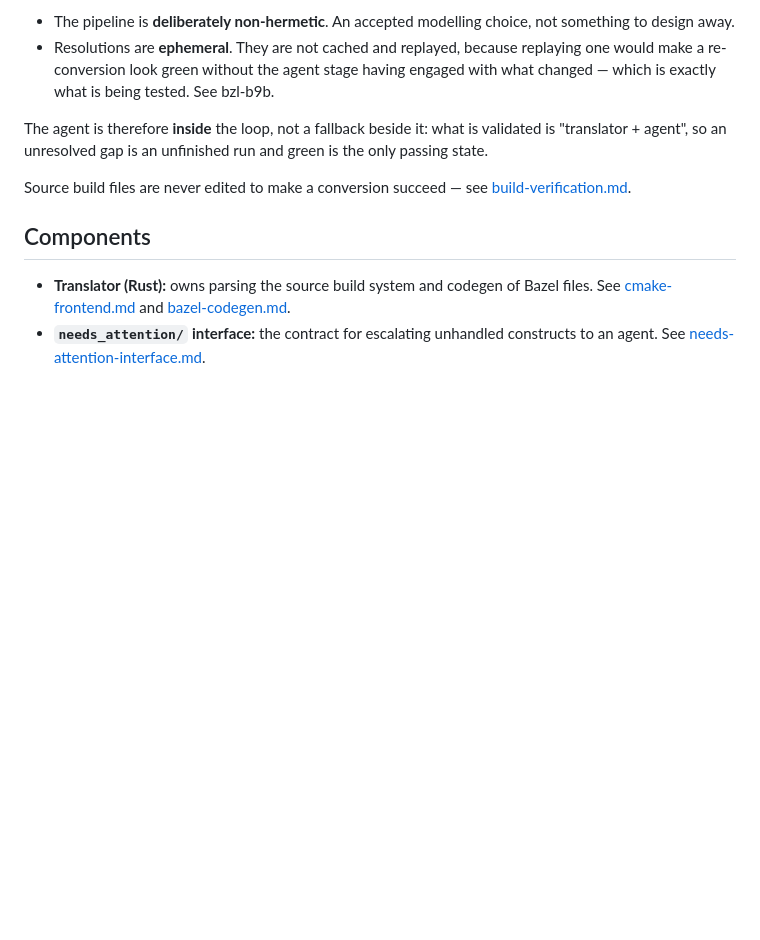
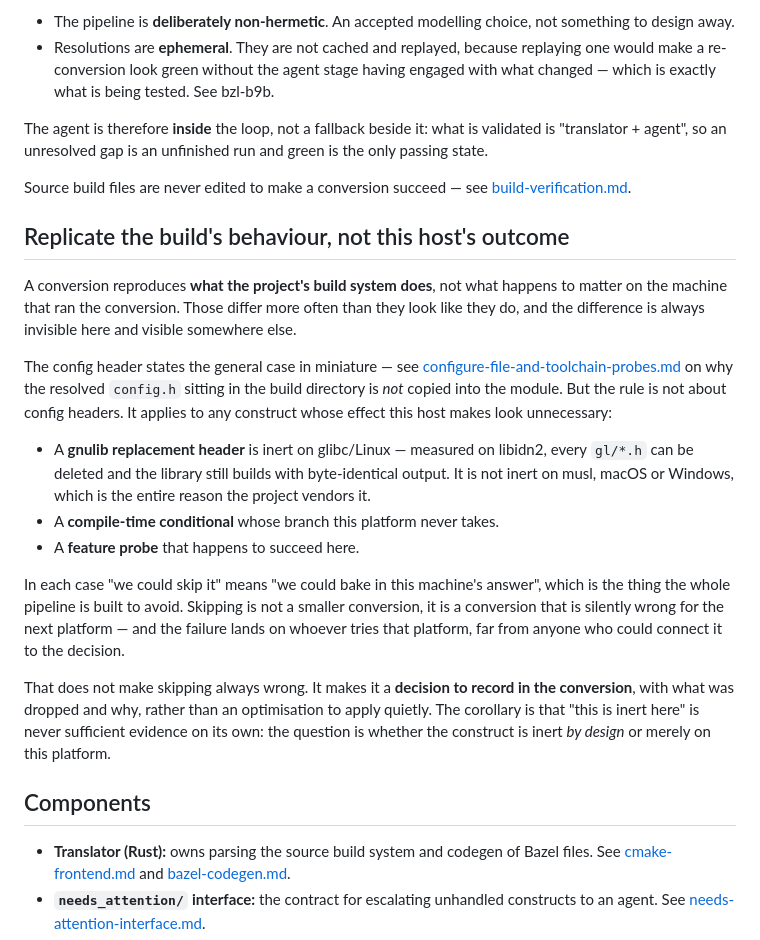
Before and after one commit to reutermj/bazelifier, a Markdown page: docs/architecture/overview.md, the part around the change. Drawn GitHub-style; blank space fills up the shorter version.

Commit message:
Replicate the build's behaviour, not this host's outcome
A gnulib spike was heading toward "skip it where it is inert on Linux, and
reproduce it only where it is not". That is wrong on principle and the
principle was nowhere written down, so this records it.

"Inert on glibc/Linux" is a fact about the CONVERSION HOST. Acting on it
bakes this machine's platform into the deliverable — the same class of error
as copying the resolved config.h instead of probing, just at a coarser grain
and therefore harder to notice. gnulib exists precisely because the answer
differs on musl, macOS and Windows. A module that dropped it would build
here and be silently wrong on the first platform that needed it, with the
failure landing far from anyone who could connect it to the decision.

configure-file-and-toolchain-probes.md already makes this argument in full
("the opposite of the hermetic, portable module the rest of the pipeline
guarantees") but scopes it to config headers. It is not about config
headers. overview.md now states it as a conversion-wide rule, with the three
shapes it covers: a replacement header inert on this libc, a conditional
branch this platform never takes, a probe that happens to succeed here.

Skipping is not forbidden — it is a DECISION TO RECORD, with what was
dropped and why, rather than an optimisation applied quietly. The corollary
matters more than the rule: "this is inert here" is never sufficient
evidence, because the question is whether a construct is inert by design or
merely on this platform.

The onboarding skill's gnulib entry changes from an automatic rejection to a
cost to size, since the spike showed reproducing is cheap: the templates are
plain @VAR@ that config_header already expands, the values are all in
make -p, and a cc_library with `includes` gives #include_next the ordering
it needs. What varies between projects is volume, not feasibility.

Co-Authored-By: Claude Opus 5 <noreply@anthropic.com>

```diff
--- a/docs/architecture/overview.md
+++ b/docs/architecture/overview.md
@@ -110,6 +110,38 @@ run and green is the only passing state.
 Source build files are never edited to make a conversion succeed — see
 [build-verification.md](build-verification.md#the-input-build-files-are-immutable).
 
+## Replicate the build's behaviour, not this host's outcome
+
+A conversion reproduces **what the project's build system does**, not what
+happens to matter on the machine that ran the conversion. Those differ more
+often than they look like they do, and the difference is always invisible
+here and visible somewhere else.
+
+The config header states the general case in miniature — see
+[configure-file-and-toolchain-probes.md](configure-file-and-toolchain-probes.md#decision-bazel-native-not-host-capture)
+on why the resolved `config.h` sitting in the build directory is *not*
+copied into the module. But the rule is not about config headers. It applies
+to any construct whose effect this host makes look unnecessary:
+
+- A **gnulib replacement header** is inert on glibc/Linux — measured on
+  libidn2, every `gl/*.h` can be deleted and the library still builds with
+  byte-identical output. It is not inert on musl, macOS or Windows, which is
+  the entire reason the project vendors it.
+- A **compile-time conditional** whose branch this platform never takes.
+- A **feature probe** that happens to succeed here.
+
+In each case "we could skip it" means "we could bake in this machine's
+answer", which is the thing the whole pipeline is built to avoid. Skipping
+is not a smaller conversion, it is a conversion that is silently wrong for
+the next platform — and the failure lands on whoever tries that platform,
+far from anyone who could connect it to the decision.
+
+That does not make skipping always wrong. It makes it a **decision to record
+in the conversion**, with what was dropped and why, rather than an
+optimisation to apply quietly. The corollary is that "this is inert here" is
+never sufficient evidence on its own: the question is whether the construct
+is inert *by design* or merely on this platform.
+
 ## Components
 
 - **Translator (Rust):** owns parsing the source build system and codegen
```
Also changed, not shown: 1 other file.
